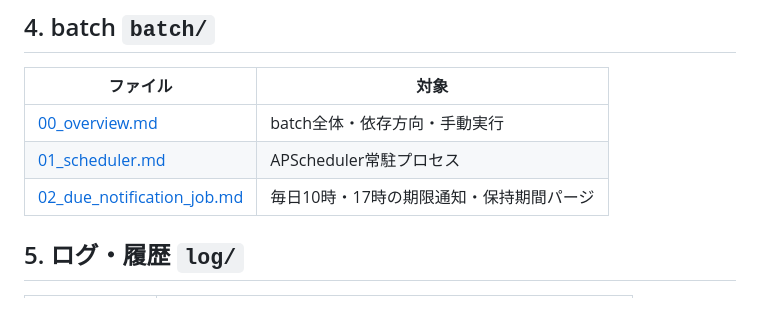
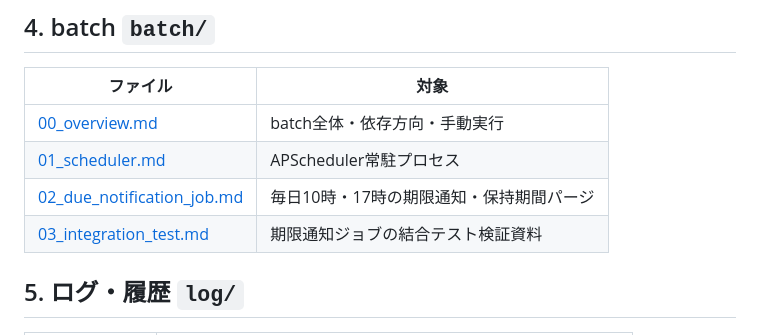
Before and after one commit to oikawa-d/task_management, a Markdown page: docs/detailed_design/README.md, the part around the change. Drawn GitHub-style; blank space fills up the shorter version.

Commit message:
docs: #192 通知ジョブ結合テスト検証資料を追加

```diff
--- a/docs/detailed_design/README.md
+++ b/docs/detailed_design/README.md
@@ -142,6 +142,7 @@ flowchart LR
 | [00_overview.md](./batch/00_overview.md) | batch全体・依存方向・手動実行 |
 | [01_scheduler.md](./batch/01_scheduler.md) | APScheduler常駐プロセス |
 | [02_due_notification_job.md](./batch/02_due_notification_job.md) | 毎日10時・17時の期限通知・保持期間パージ |
+| [03_integration_test.md](./batch/03_integration_test.md) | 期限通知ジョブの結合テスト検証資料 |
 
 ## 5. ログ・履歴 `log/`
 
```
Also changed, not shown: 2 other files.
